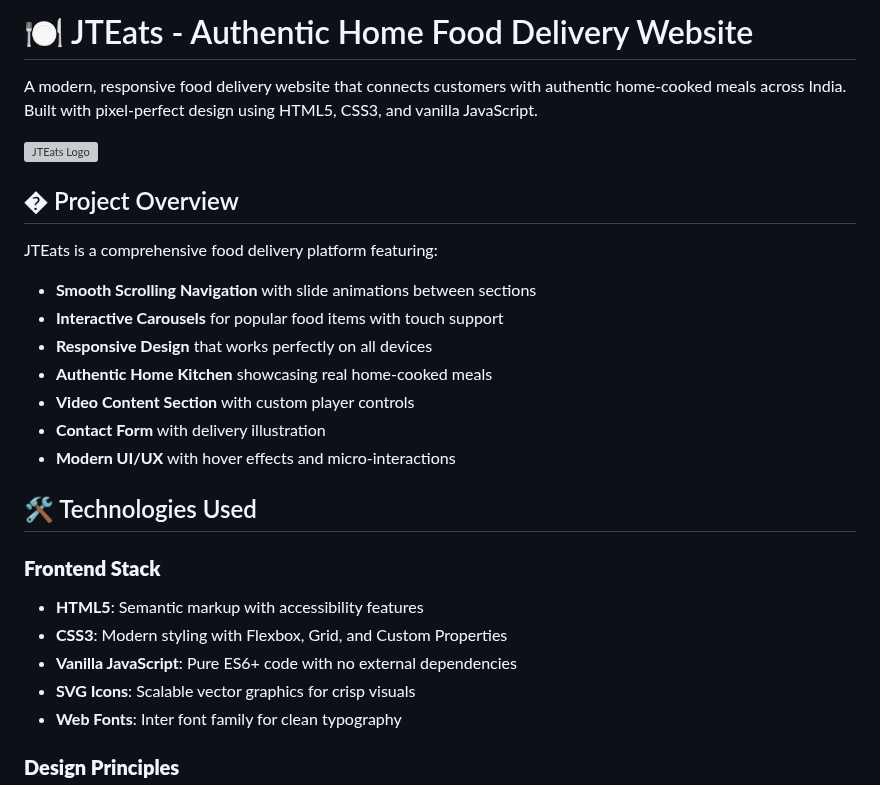
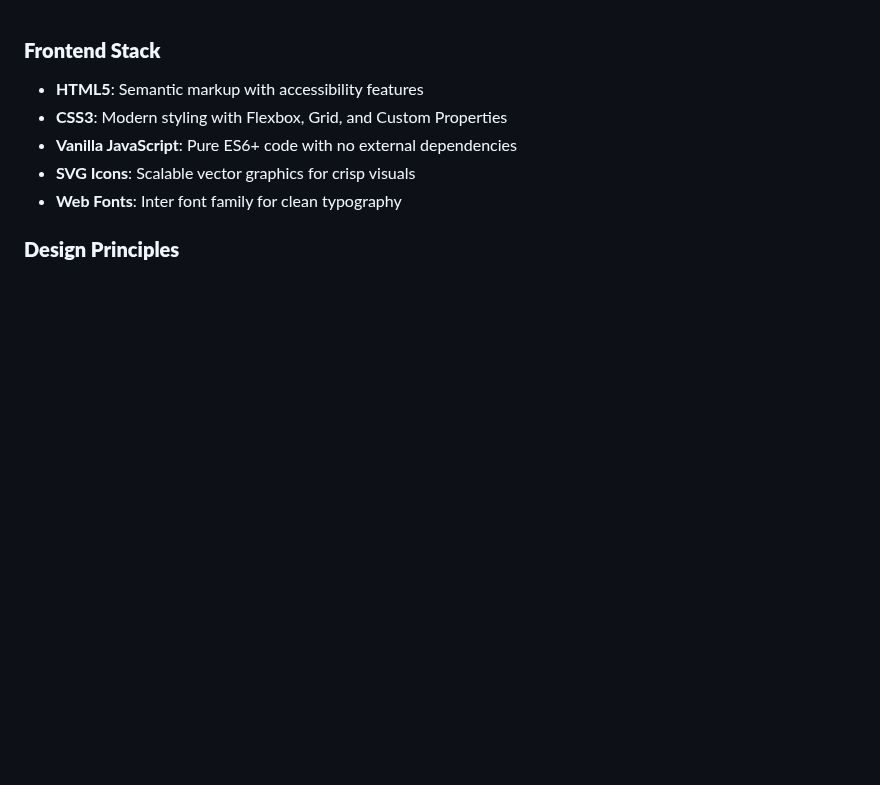
Before and after one commit to Deepak7206237949/Food-Delivery-Josh-Tech, a Markdown page: README.md, the part around one of its changes. Drawn GitHub-style; blank space fills up the shorter version; grey boxes are pictures that could not be loaded.

```diff
--- a/README.md
+++ b/README.md
@@ -1,21 +1,4 @@
-# 🍽️ JTEats - Authentic Home Food Delivery Website
 
-A modern, responsive food delivery website that connects customers with authentic home-cooked meals across India. Built with pixel-perfect design using HTML5, CSS3, and vanilla JavaScript.
-
-![JTEats Logo](images/logo.png)
-
-## � Project Overview
-
-JTEats is a comprehensive food delivery platform featuring:
-- **Smooth Scrolling Navigation** with slide animations between sections
-- **Interactive Carousels** for popular food items with touch support
-- **Responsive Design** that works perfectly on all devices
-- **Authentic Home Kitchen** showcasing real home-cooked meals
-- **Video Content Section** with custom player controls
-- **Contact Form** with delivery illustration
-- **Modern UI/UX** with hover effects and micro-interactions
-
-## 🛠️ Technologies Used
 
 ### **Frontend Stack**
 - **HTML5**: Semantic markup with accessibility features
```
Also changed, not shown: other parts of README.md (+0 -87 lines).
